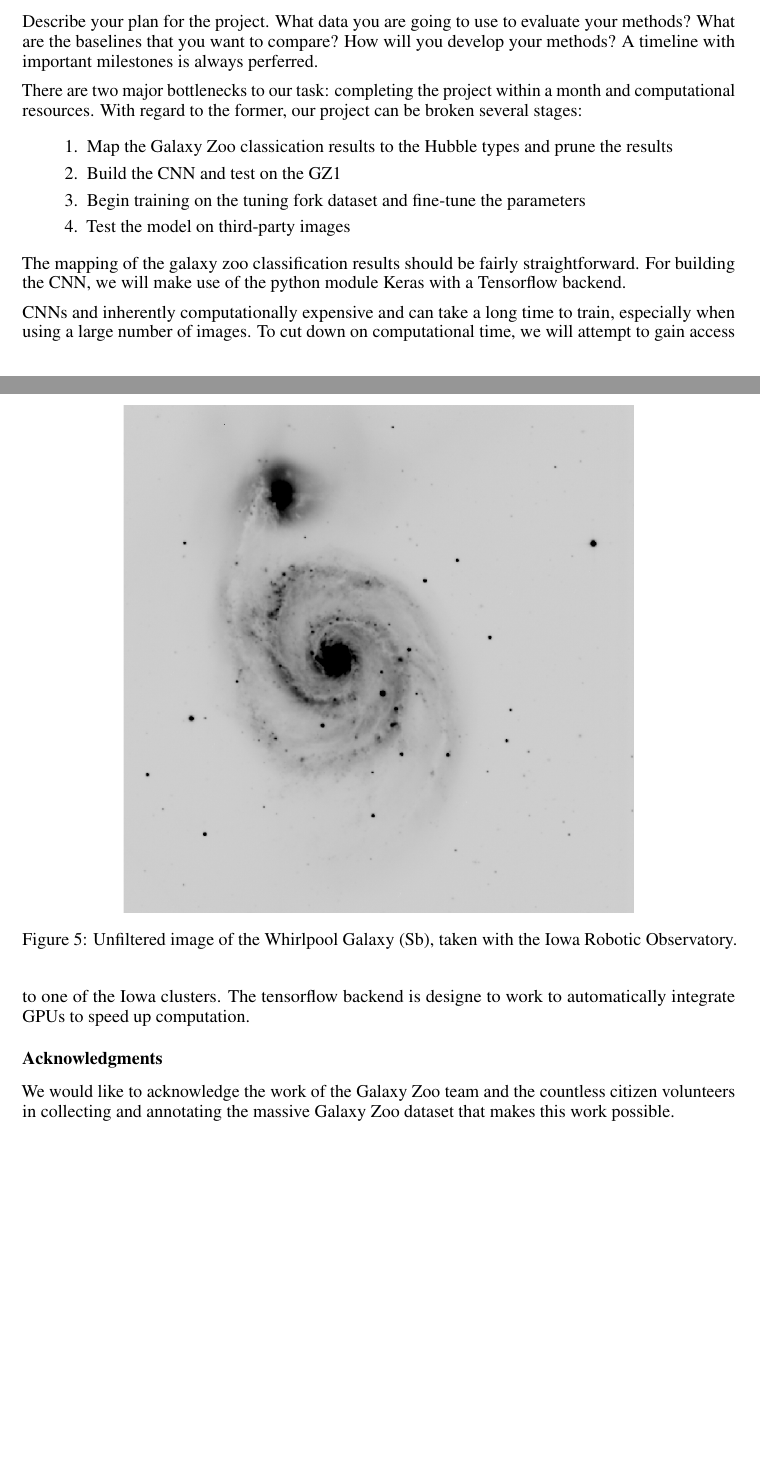
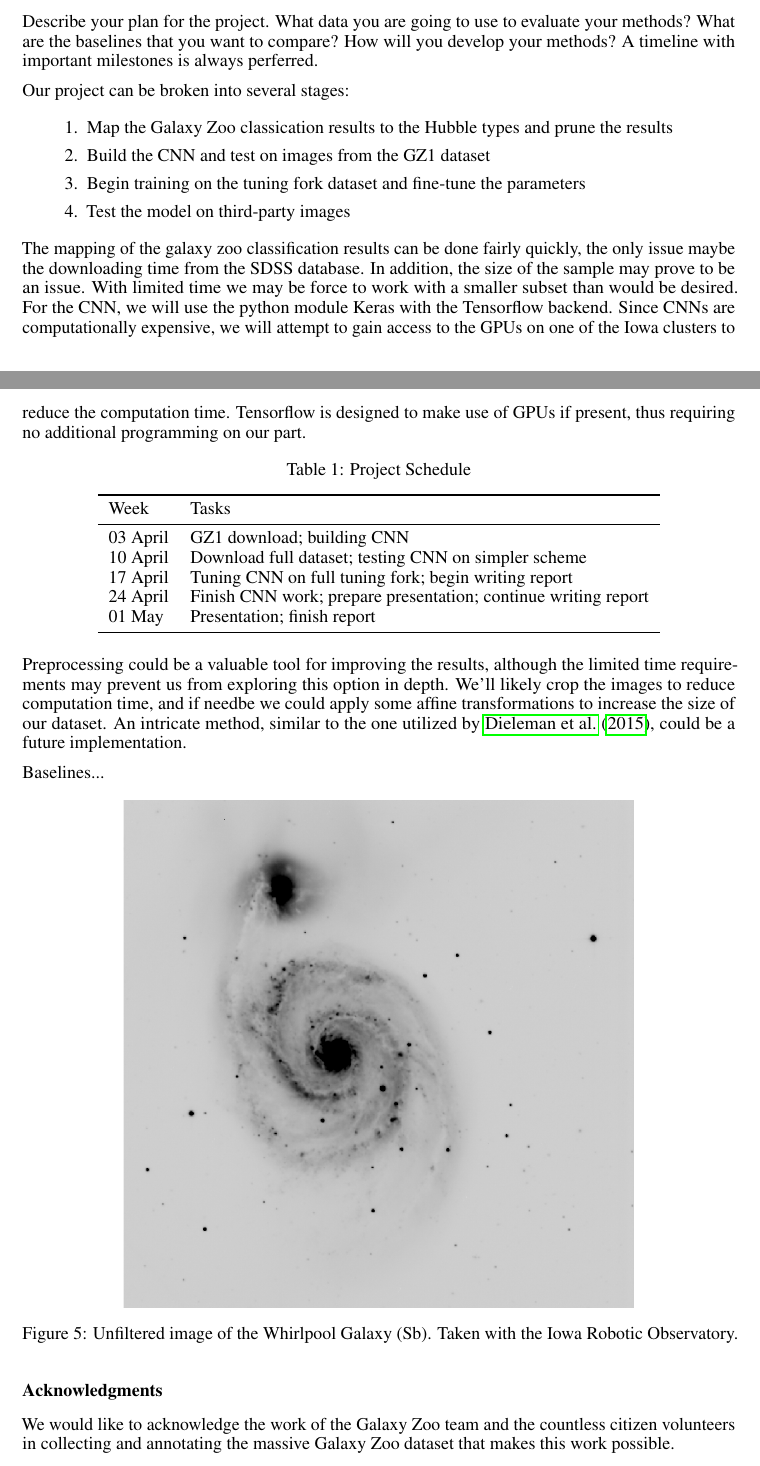
Before and after one commit to bbergerud/galaxy_zoo, a LaTeX paper (TEX/nips/proposal-template.tex): two parts of pages 5 and 6 of 6 before the commit and two parts of pages 5 and 6 of 7 after it, joined at a grey line, cut so that both start at the same text, the shorter picture padded with empty space. Compiled offline with pdfLaTeX.

Commit message:
updates to plan

```diff
--- a/TEX/nips/proposal-template.tex
+++ b/TEX/nips/proposal-template.tex
@@ -211,31 +211,53 @@ Based on prior work, the best approach to galaxy classification appears to be a
 Since many of the images used in Galaxy Zoo 2 had poor consensus among the citizen scientists, we will attempt to achieve better results by incorporating the results from Galazy Zoo 1, Galazy Zoo: Hubble, and Galaxy Zoo: CANDELS, and pruning the dataset. Galaxy Zoo 1, which is the largest of the datasets, will be mostly inadequate for classification purposes as it aimed at determining whether a galaxy was a spiral, elliptical, edge-on disk, or a merging system (irregular). It will, however, provide a good dataset for initial testing to verify that we can separate the basic mophologies. The three remaining Galaxy Zoo projects asked similar questions, allowing for similar mapping schemes to the Hubble tuning fork.
 
 
-\begin{figure}[h]
-  \centering
-	\includegraphics[width=100mm]{../img/M51.pdf}
-  \caption{Unfiltered image of the Whirlpool Galaxy (Sb), taken with the Iowa Robotic Observatory.}
-  \label{fig:M51}
-\end{figure}
-
 
 \section{Plan}
 Describe your plan for the project. What data you are going to use to evaluate your methods? What are the baselines that you want to compare? How will you develop your methods?   A timeline with important milestones is always perferred.
 
-There are two major bottlenecks to our task: completing the project within a month and computational resources. With regard to the former, our project can be broken several stages:
+%There are two major bottlenecks to our task: completing the project within a month and computational resources. With regard to the former, our project can be broken several stages:
+
+Our project can be broken into several stages:
 \begin{enumerate}
 \item	Map the Galaxy Zoo classication results to the Hubble types and prune the results
-\item	Build the CNN and test on the GZ1
+\item	Build the CNN and test on images from the GZ1 dataset
 \item	Begin training on the tuning fork dataset and fine-tune the parameters
 \item	Test the model on third-party images
 \end{enumerate}
 
-The mapping of the galaxy zoo classification results should be fairly straightforward. For building the CNN, we will make use of the python module Keras with a Tensorflow backend.
+The mapping of the galaxy zoo classification results can be done fairly quickly, the only issue maybe the downloading time from the SDSS database. In addition, the size of the sample may prove to be an issue. With limited time we may be force to work with a smaller subset than would be desired. For the CNN, we will use the python module Keras with the Tensorflow backend. Since CNNs are computationally expensive, we will attempt to gain access to the GPUs on one of the Iowa clusters to reduce the computation time. Tensorflow is designed to make use of GPUs if present, thus requiring no additional programming on our part.
 
-CNNs and inherently computationally expensive and can take a long time to train, especially when using a large number of images. To cut down on computational time, we will attempt to gain access to one of the Iowa clusters. The tensorflow backend is designe to work to automatically integrate GPUs to speed up computation.
+\begin{table}[!h]
+  \caption{Project Schedule}
+  \label{tab:plan}
+  \centering
+  \begin{tabular}{ll}
+    \toprule
+    %\multicolumn{2}{c}{Part}                   \\
+    \cmidrule{1-2}
+    Week     & Tasks \\
+    \midrule
+    03 April 	& GZ1 download; building CNN    \\
+    10 April    & Download full dataset; testing CNN on simpler scheme \\
+    17 April    & Tuning CNN on full tuning fork; begin writing report       \\
+	24 April	& Finish CNN work; prepare presentation; continue writing report  \\
+	01 May		& Presentation; finish report \\
+    \bottomrule
+  \end{tabular}
+\end{table}
+
+Preprocessing could be a valuable tool for improving the results, although the limited time requirements may prevent us from exploring this option in depth. We'll likely crop the images to reduce computation time, and if needbe we could apply some affine transformations to increase the size of our dataset. An intricate method, similar to the one utilized by \cite{2015MNRAS.450.1441D}, could be a future implementation.
+
+Baselines...
 
 
 
+\begin{figure}[h]
+  \centering
+	\includegraphics[width=100mm]{../img/M51.pdf}
+  \caption{Unfiltered image of the Whirlpool Galaxy (Sb). Taken with the Iowa Robotic Observatory.}
+  \label{fig:M51}
+\end{figure}
 
 \subsubsection*{Acknowledgments}
 
```
Also changed, not shown: TEX/nips/proposal-template.pdf, 2 other files.
